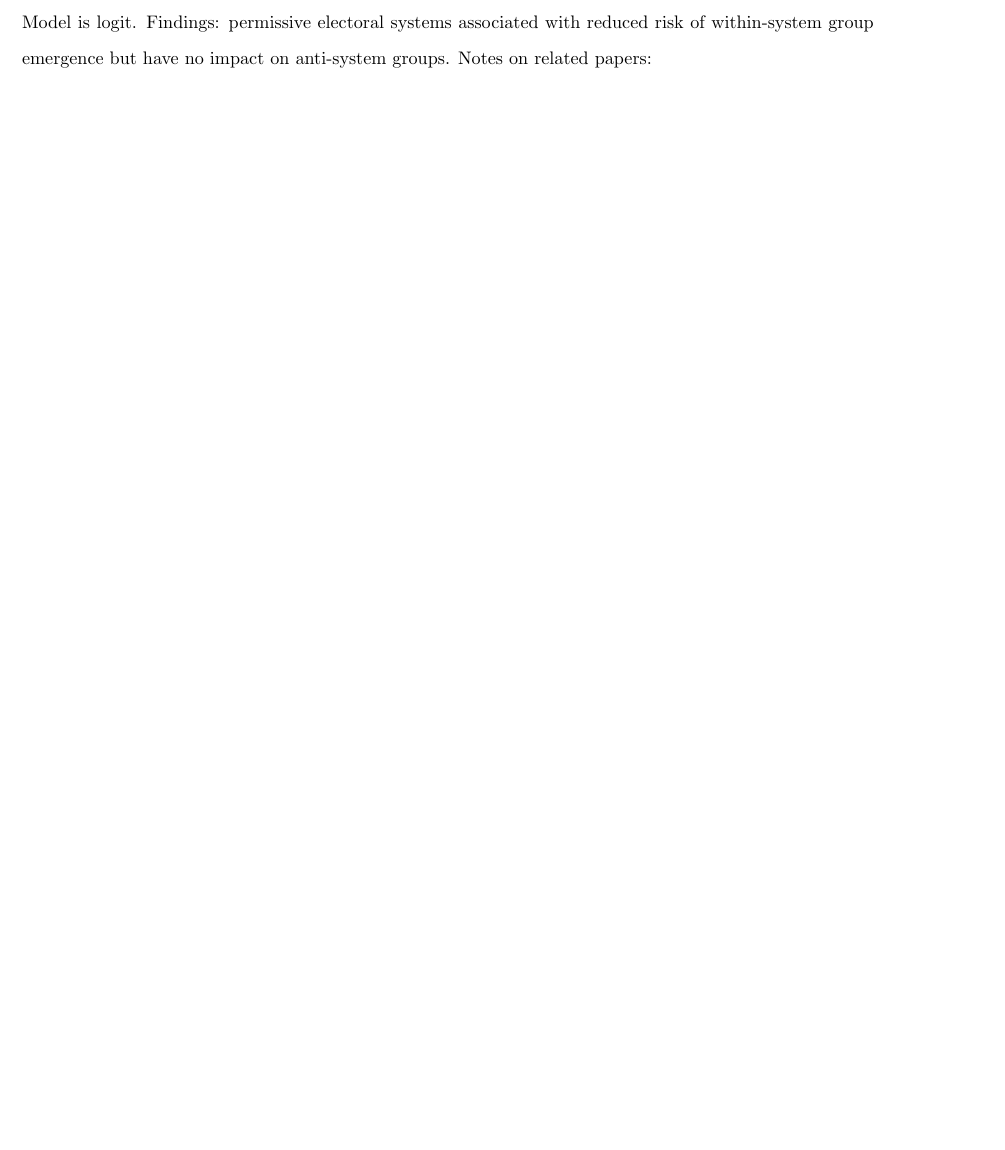
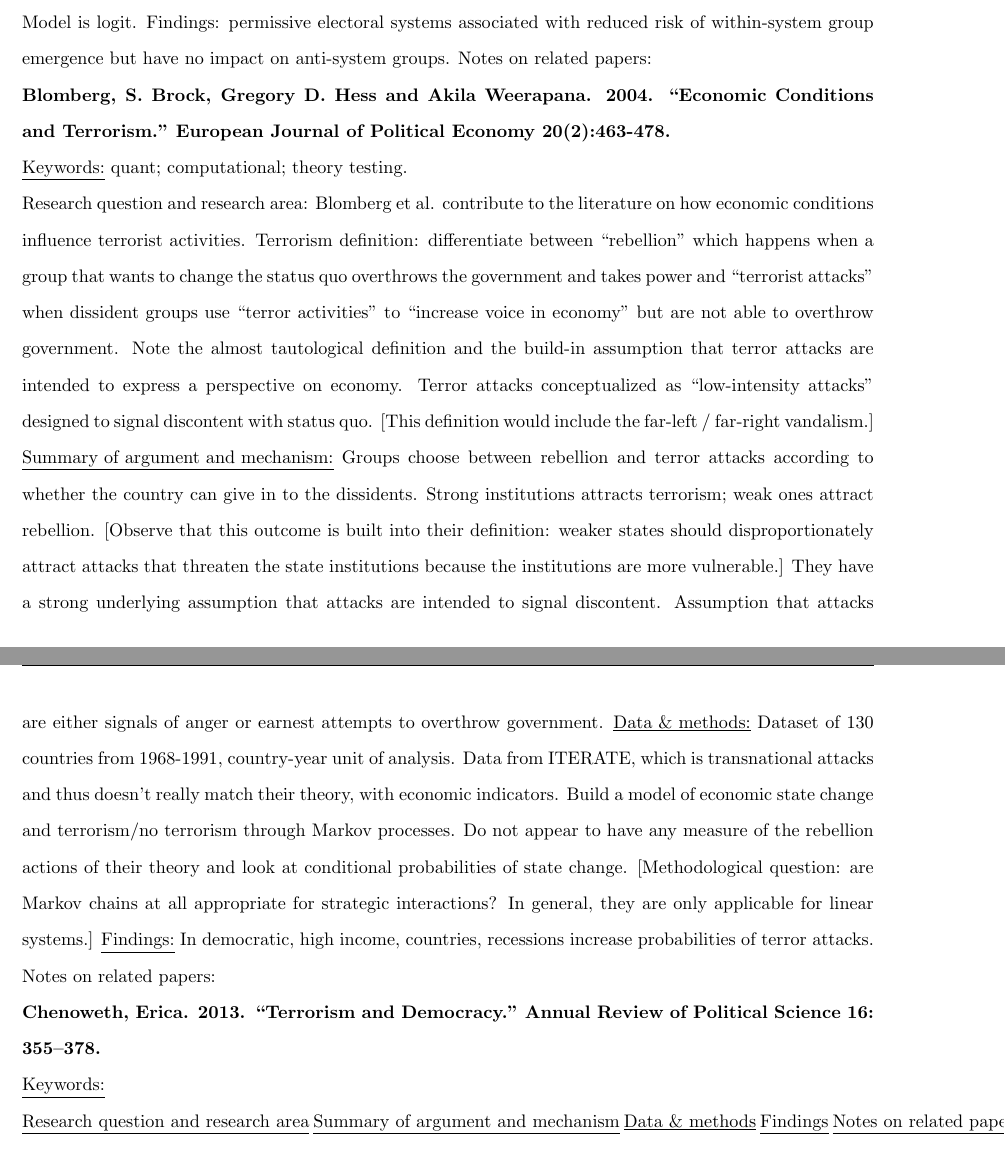
Before and after one commit to margaretfoster/PaperSummaries, a LaTeX document (AcademicPaperSummaries/PaperSummaries.tex): part of page 3 of 3 before the commit and two parts of pages 3 and 4 of 4 after it, the two joined at a grey line, cut so that both start at the same text, the shorter picture padded with empty space. Compiled offline with pdfLaTeX.

Commit message:
blomberg et al

```diff
--- a/AcademicPaperSummaries/PaperSummaries.tex
+++ b/AcademicPaperSummaries/PaperSummaries.tex
@@ -70,7 +75,27 @@
 Findings: permissive electoral systems associated with reduced risk of within-system group emergence but have no impact on anti-system groups.
 Notes on related papers:
 
+\textbf{Blomberg, S. Brock, Gregory D. Hess and Akila Weerapana. 2004. “Economic Conditions and Terrorism.” European Journal of Political Economy 20(2):463-478.}
 
+\underline{Keywords:} quant; computational; theory testing.
+
+Research question and research area: Blomberg et al. contribute to the literature on how economic conditions influence terrorist activities.
+Terrorism definition: differentiate between ``rebellion'' which happens when a group that wants to change the status quo overthrows the government and takes power and ``terrorist attacks'' when dissident groups use ``terror activities'' to ``increase voice in economy'' but are not able to overthrow government. Note the almost tautological definition and the build-in assumption that terror attacks are intended to express a perspective on economy. Terror attacks conceptualized as ``low-intensity attacks'' designed to signal discontent with status quo. [This definition would include the far-left / far-right vandalism.]
+\underline{Summary of argument and mechanism:} Groups choose between rebellion and terror attacks according to whether the country can give in to the dissidents. Strong institutions attracts terrorism; weak ones attract rebellion. [Observe that this outcome is built into their definition: weaker states should disproportionately attract attacks that threaten the state institutions because the institutions are more vulnerable.] They have a strong underlying assumption that attacks are intended to signal discontent. Assumption that attacks are either signals of anger or earnest attempts to overthrow government.
+\underline{Data \& methods:} Dataset of 130 countries from 1968-1991, country-year unit of analysis. Data from ITERATE, which is transnational attacks and thus doesn't really match their theory, with economic indicators. Build a model of economic state change and terrorism/no terrorism through Markov processes. Do not appear to have any measure of the rebellion actions of their theory and look at conditional probabilities of state change. [Methodological question: are Markov chains at all appropriate for strategic interactions? In general, they are only applicable for linear systems.]
+\underline{Findings:} In democratic, high income, countries, recessions increase probabilities of terror attacks.
+Notes on related papers:
+
+
+\textbf{Chenoweth, Erica. 2013. “Terrorism and Democracy.” Annual Review of Political Science 16: 355–378.}
+
+\underline{Keywords:}
+
+\underline{Research question and research area}
+\underline{Summary of argument and mechanism}
+\underline{Data \& methods}
+\underline{Findings}
+\underline{Notes on related papers}
 
 
 \end{document}
```
Also changed, not shown: AcademicPaperSummaries/PaperSummaries.tex (17 more changed lines).
